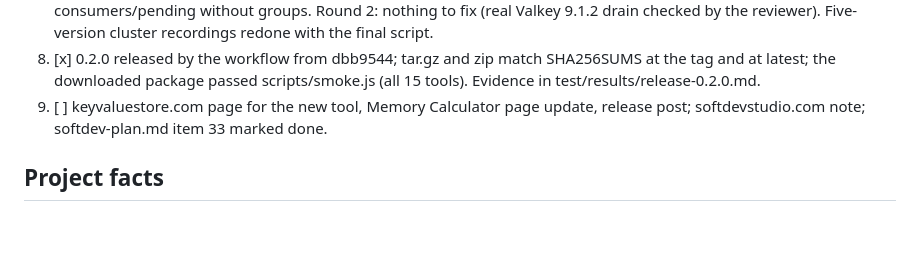
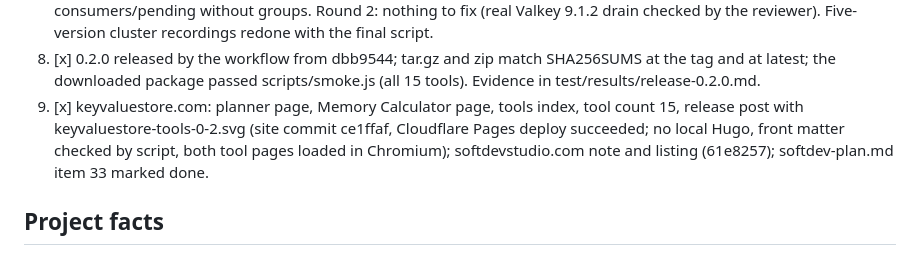
Before and after one commit to Keyvalue-Store/tools, a Markdown page: CLAUDE.md, the part around the change. Drawn GitHub-style; blank space fills up the shorter version.

Commit message:
Plan: step 9 done [skip ci]
Co-Authored-By: Claude Opus 5.5 <noreply@anthropic.com>
Claude-Session: https://claude.ai/code/session_01Waif9mnuTNCExcUs7LzqgQ

```diff
--- a/CLAUDE.md
+++ b/CLAUDE.md
@@ -31,7 +31,7 @@ Steps (done / remaining):
 6. [x] READMEs, RELEASING.md, smoke checks for the new tool (rebalance README, root README table and refresh section, memory README streams and field TTLs, RELEASING.md refresh section, scripts/smoke.js rebalance case, copy-to-site list).
 7. [x] Independent review, two rounds. Round 1 blocker: move_keys took empty GETKEYSINSLOT output as an empty slot, so a key with an empty name stayed on the donor and Redis dropped it when the slot changed owner (script exited 0). Fixed: migrate until COUNTKEYSINSLOT is 0, stop when a round makes no progress, check every slot of a range is empty before SETSLOT NODE; reproduced on real clusters (empty name, newline key): now exit 1 with the key intact. Should-fix, all fixed: a newline key could loop forever (same fix); NOREPLICAS was accepted from a donor that still held slots (now only once donor_done: replica, or no slots and nothing half moved, within 30 s); on_node now counts OK replies; huge streams exhausted memory (caps: 10m entries, 1000 groups, 1m pending a group); refresh.py ignored replay crashes. Nits fixed: set -f, no GNU grep alternation, "Cannot plan" for option errors, text form refuses consumers/pending without groups. Round 2: nothing to fix (real Valkey 9.1.2 drain checked by the reviewer). Five-version cluster recordings redone with the final script.
 8. [x] 0.2.0 released by the workflow from dbb9544; tar.gz and zip match SHA256SUMS at the tag and at latest; the downloaded package passed scripts/smoke.js (all 15 tools). Evidence in test/results/release-0.2.0.md.
-9. [ ] keyvaluestore.com page for the new tool, Memory Calculator page update, release post; softdevstudio.com note; softdev-plan.md item 33 marked done.
+9. [x] keyvaluestore.com: planner page, Memory Calculator page, tools index, tool count 15, release post with keyvaluestore-tools-0-2.svg (site commit ce1ffaf, Cloudflare Pages deploy succeeded; no local Hugo, front matter checked by script, both tool pages loaded in Chromium); softdevstudio.com note and listing (61e8257); softdev-plan.md item 33 marked done.
 
 ## Project facts
 
```
